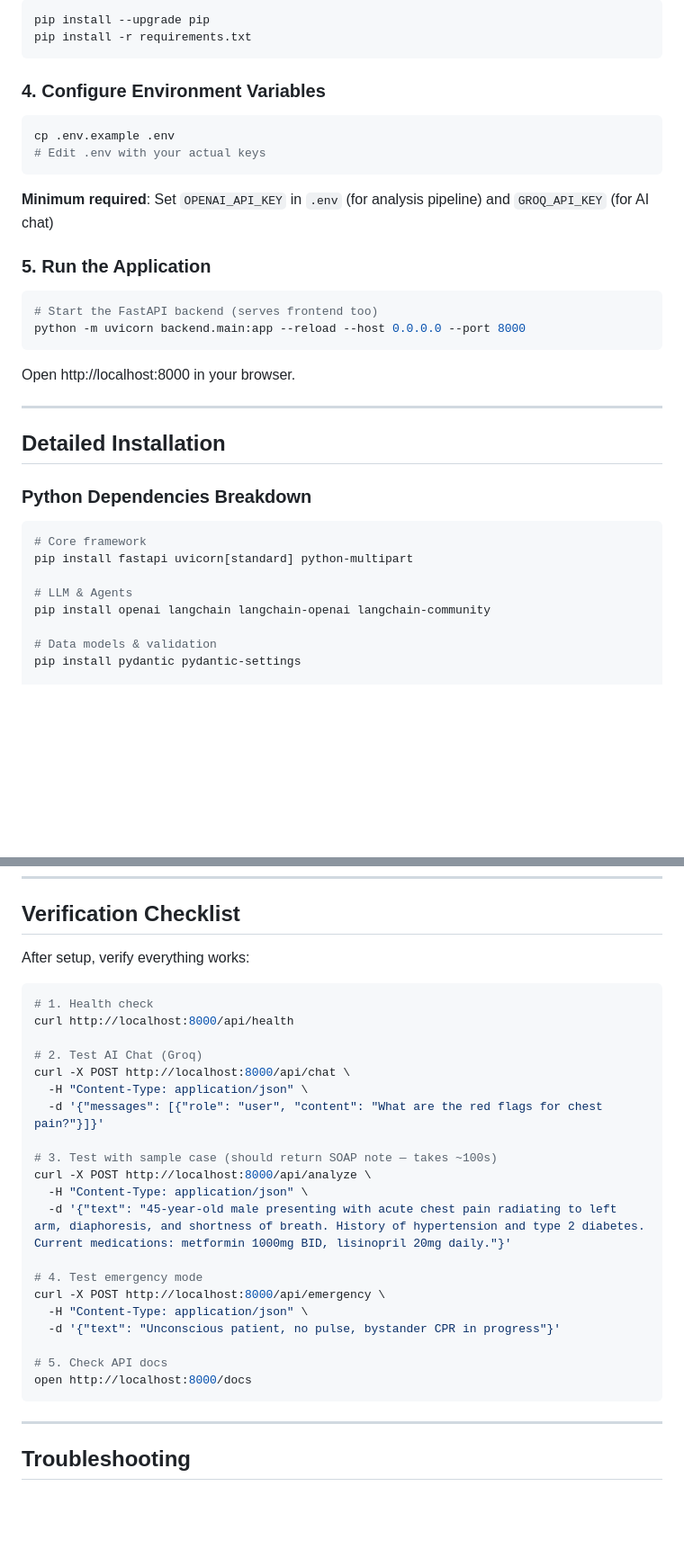
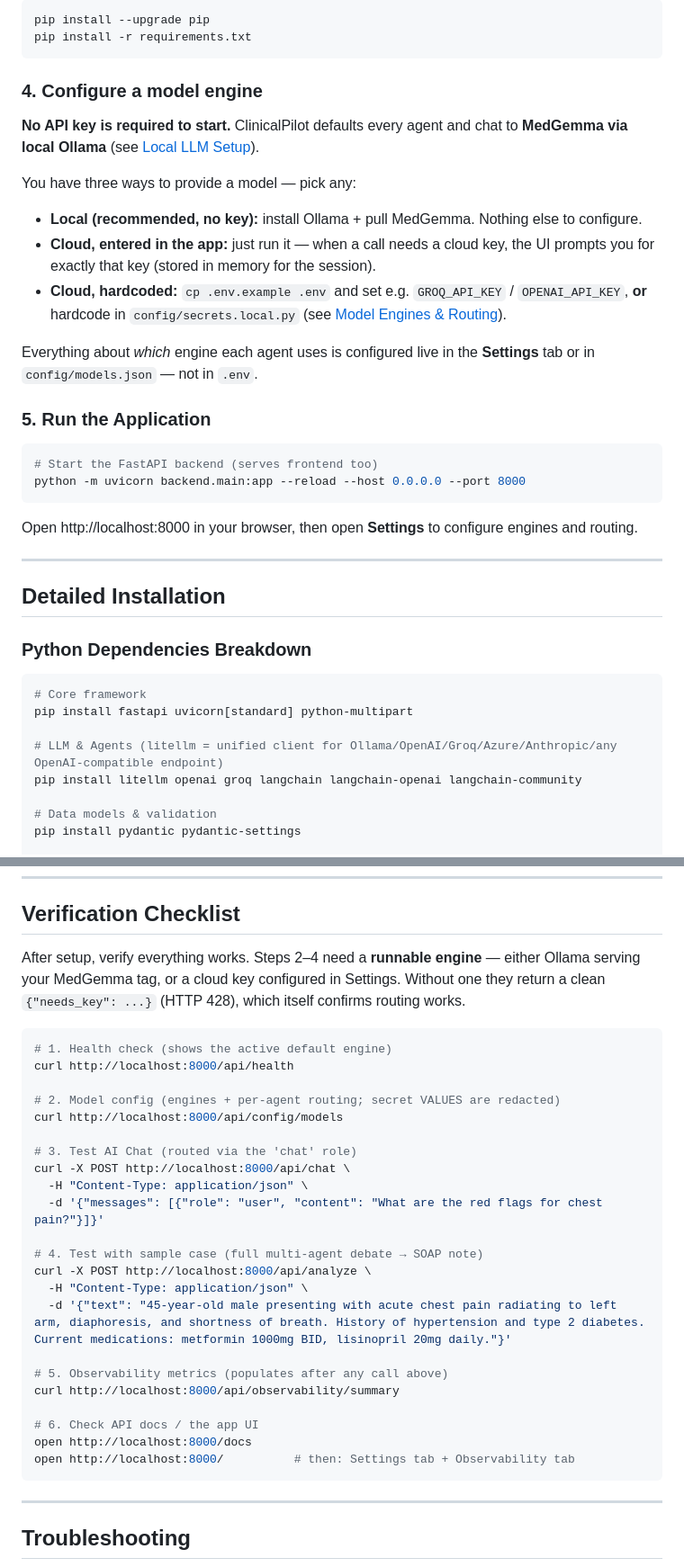
Before and after one commit to laksh-ya/ClinicalPilot, a Markdown page: INSTALL.md, 2 parts joined by grey strips. Shown at 90% size. Drawn GitHub-style; blank space fills up the shorter version.

````diff
--- a/INSTALL.md
+++ b/INSTALL.md
@@ -45,14 +45,20 @@ pip install --upgrade pip
 pip install -r requirements.txt
 ```
 
-### 4. Configure Environment Variables
+### 4. Configure a model engine
 
-```bash
-cp .env.example .env
-# Edit .env with your actual keys
-```
+**No API key is required to start.** ClinicalPilot defaults every agent and chat to
+**MedGemma via local Ollama** (see [Local LLM Setup](#local-llm-setup-optional--medgemma-via-ollama)).
 
-**Minimum required**: Set `OPENAI_API_KEY` in `.env` (for analysis pipeline) and `GROQ_API_KEY` (for AI chat)
+You have three ways to provide a model — pick any:
+- **Local (recommended, no key):** install Ollama + pull MedGemma. Nothing else to configure.
+- **Cloud, entered in the app:** just run it — when a call needs a cloud key, the UI prompts
+  you for exactly that key (stored in memory for the session).
+- **Cloud, hardcoded:** `cp .env.example .env` and set e.g. `GROQ_API_KEY` / `OPENAI_API_KEY`,
+  **or** hardcode in `config/secrets.local.py` (see [Model Engines & Routing](#model-engines--routing-configurable)).
+
+Everything about *which* engine each agent uses is configured live in the **Settings** tab or
+in `config/models.json` — not in `.env`.
 
 ### 5. Run the Application
 
@@ -61,7 +67,7 @@ cp .env.example .env
 python -m uvicorn backend.main:app --reload --host 0.0.0.0 --port 8000
 ```
 
-Open http://localhost:8000 in your browser.
+Open http://localhost:8000 in your browser, then open **Settings** to configure engines and routing.
 
 ---
 
@@ -73,8 +79,8 @@ Open http://localhost:8000 in your browser.
 # Core framework
 pip install fastapi uvicorn[standard] python-multipart
 
-# LLM & Agents
-pip install openai langchain langchain-openai langchain-community
+# LLM & Agents (litellm = unified client for Ollama/OpenAI/Groq/Azure/Anthropic/any OpenAI-compatible endpoint)
+pip install litellm openai groq langchain langchain-openai langchain-community
 
 # Data models & validation
 pip install pydantic pydantic-settings
@@ -336,29 +351,33 @@ docker-compose up --build
 
 ## Verification Checklist
 
-After setup, verify everything works:
+After setup, verify everything works. Steps 2–4 need a **runnable engine** — either Ollama
+serving your MedGemma tag, or a cloud key configured in Settings. Without one they return a
+clean `{"needs_key": ...}` (HTTP 428), which itself confirms routing works.
 
 ```bash
-# 1. Health check
+# 1. Health check (shows the active default engine)
 curl http://localhost:8000/api/health
 
-# 2. Test AI Chat (Groq)
+# 2. Model config (engines + per-agent routing; secret VALUES are redacted)
+curl http://localhost:8000/api/config/models
+
+# 3. Test AI Chat (routed via the 'chat' role)
 curl -X POST http://localhost:8000/api/chat \
   -H "Content-Type: application/json" \
   -d '{"messages": [{"role": "user", "content": "What are the red flags for chest pain?"}]}'
 
-# 3. Test with sample case (should return SOAP note — takes ~100s)
+# 4. Test with sample case (full multi-agent debate → SOAP note)
 curl -X POST http://localhost:8000/api/analyze \
   -H "Content-Type: application/json" \
   -d '{"text": "45-year-old male presenting with acute chest pain radiating to left arm, diaphoresis, and shortness of breath. History of hypertension and type 2 diabetes. Current medications: metformin 1000mg BID, lisinopril 20mg daily."}'
 
-# 4. Test emergency mode
-curl -X POST http://localhost:8000/api/emergency \
-  -H "Content-Type: application/json" \
-  -d '{"text": "Unconscious patient, no pulse, bystander CPR in progress"}'
+# 5. Observability metrics (populates after any call above)
+curl http://localhost:8000/api/observability/summary
 
-# 5. Check API docs
+# 6. Check API docs / the app UI
 open http://localhost:8000/docs
+open http://localhost:8000/          # then: Settings tab + Observability tab
 ```
 
 ---
````
Also changed, not shown: other parts of INSTALL.md (+36 -22 lines).
